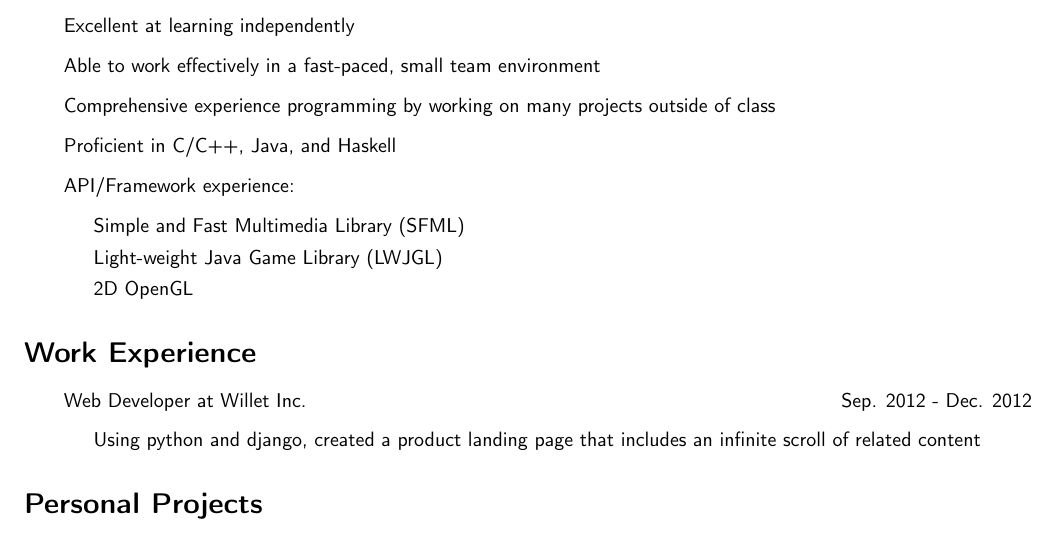
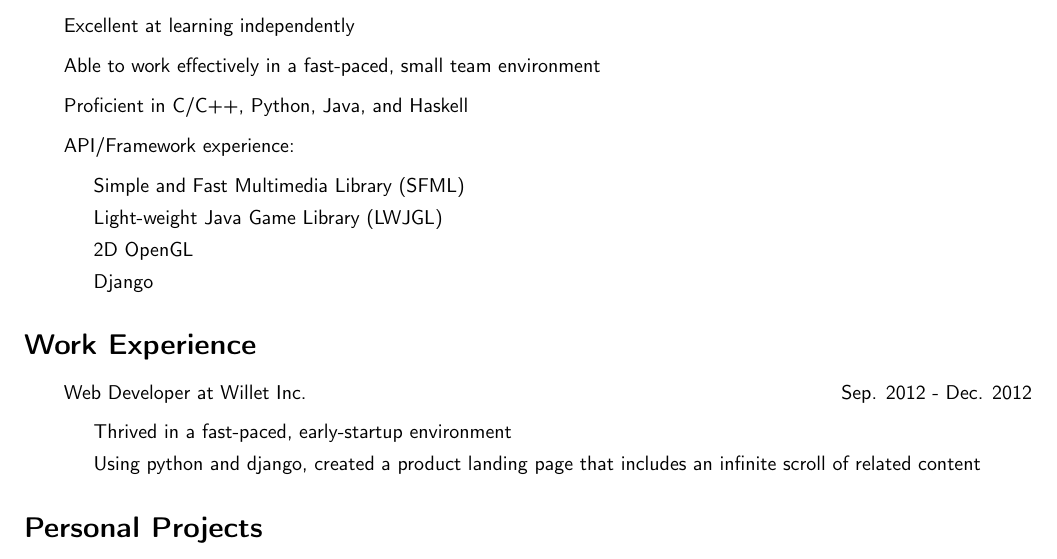
Before and after one commit to TerranceN/LaTeX-Resume, a LaTeX CV (Resume.tex): part of the page, cut so that both start at the same text. Compiled offline with pdfLaTeX.

Commit message:
updated resume

```diff
--- a/Resume.tex
+++ b/Resume.tex
@@ -44,13 +44,13 @@ N2E 3S4\\
         \item Strong Linux background
         \item Excellent at learning independently
         \item Able to work effectively in a fast-paced, small team environment
-        \item Comprehensive experience programming by working on many projects outside of class
-        \item Proficient in C/C++, Java, and Haskell
+        \item Proficient in C/C++, Python, Java, and Haskell
         \item API/Framework experience:
         \begin{description}
             \item Simple and Fast Multimedia Library (SFML)
             \item Light-weight Java Game Library (LWJGL)
             \item 2D OpenGL
+            \item Django
         \end{description}
     \end{description}
 
@@ -58,6 +58,7 @@ N2E 3S4\\
     \begin{description}
         \item Web Developer at Willet Inc. \hfill Sep. 2012 - Dec. 2012
         \begin{description}
+            \item Thrived in a fast-paced, early-startup environment
             \item Using python and django, created a product landing page that includes an infinite scroll of related content
         \end{description}
     \end{description}
```
